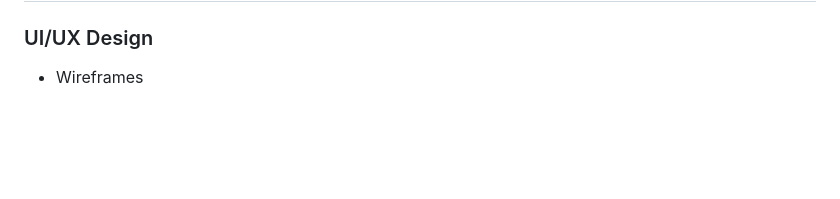
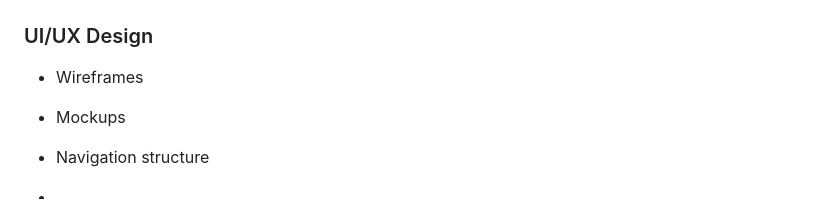
Before and after one commit to sasindusachintha/HDCSE49_WEB, a Markdown page: Web Application Theory.md, the part around the change. GitHub-like rendering; blank space fills up the shorter version.

```diff
--- a/Web Application Theory.md
+++ b/Web Application Theory.md
@@ -194,3 +194,8 @@ Output: Project Plan
 
 ### UI/UX Design
 - Wireframes
+- Mockups
+- Navigation structure
+
+
+-
```
